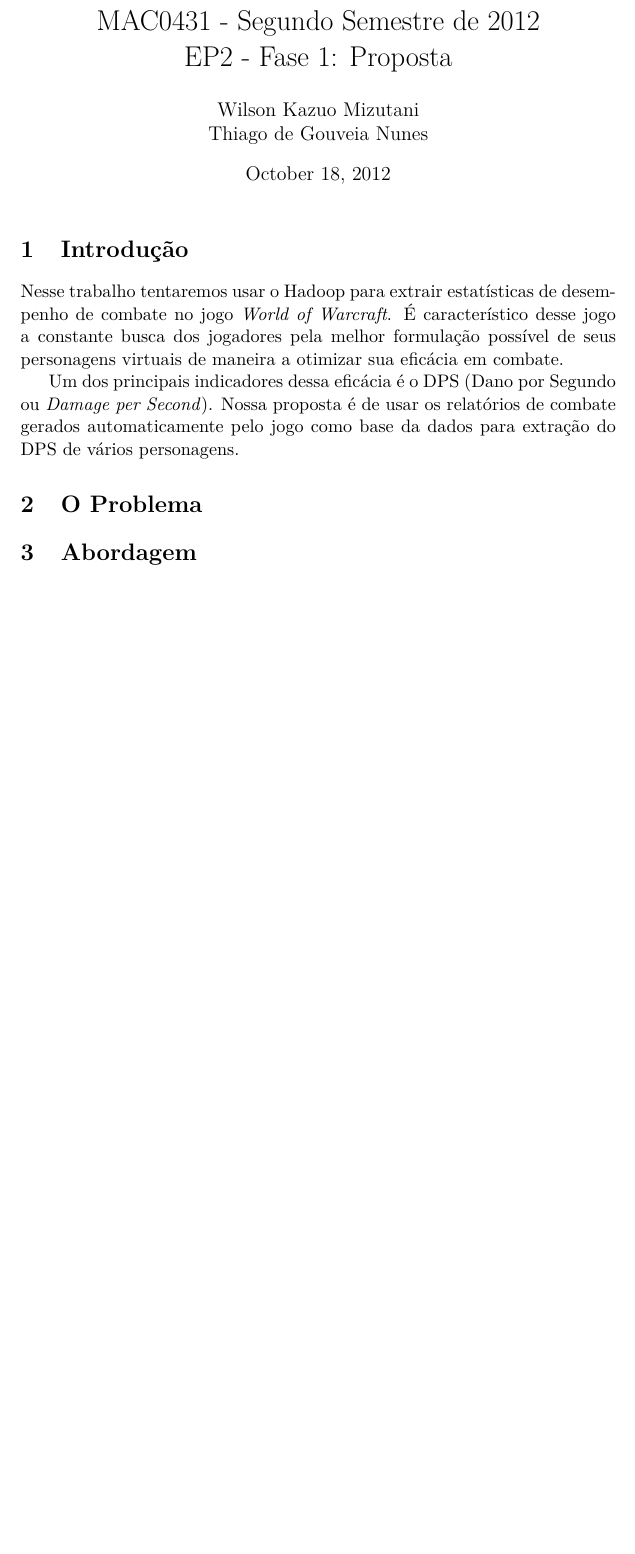
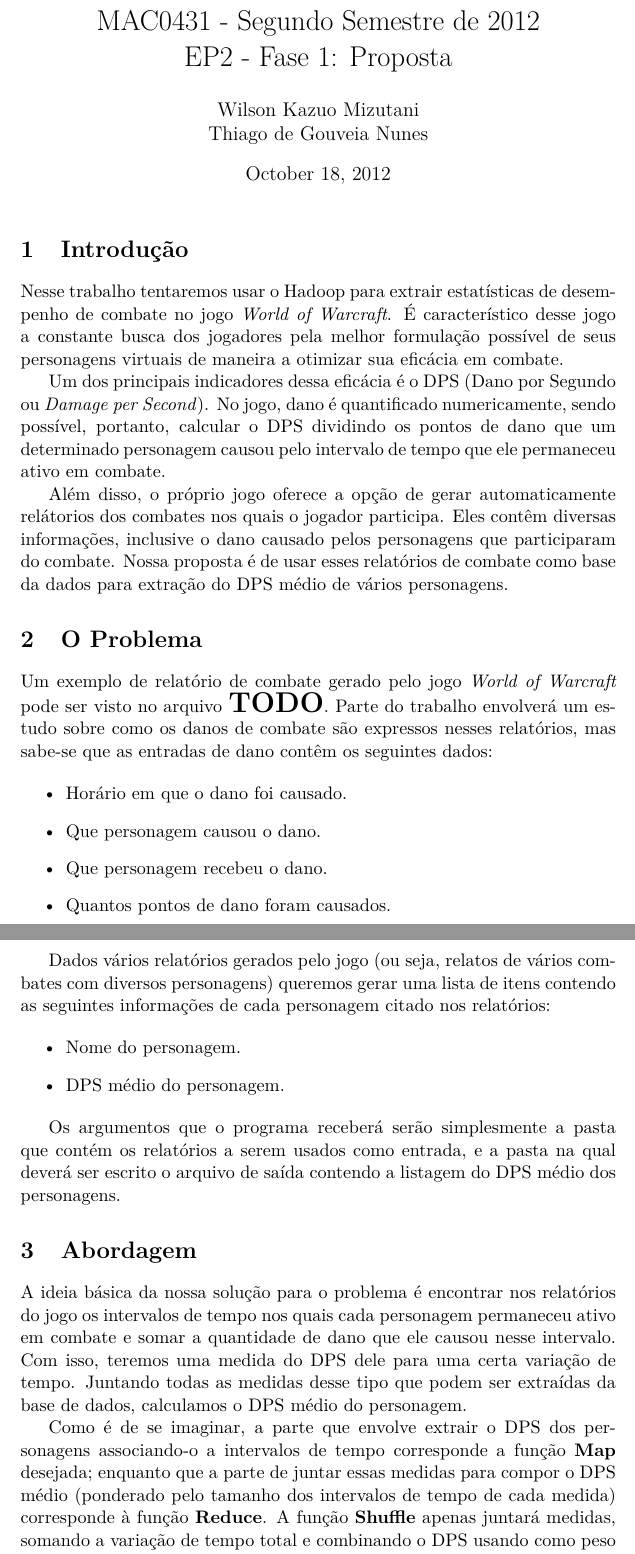
Before and after one commit to Kazuo256/mac0431-ep2, a LaTeX document (proposta.tex): part of the page before the commit and two parts of pages 1 and 2 of 2 after it, the two joined at a grey line, cut so that both start at the same text, the shorter picture padded with empty space. Compiled offline with pdfLaTeX.

Commit message:
Falta só descrever melhor as funções Map, Shuffle e Reduce.

```diff
--- a/proposta.tex
+++ b/proposta.tex
@@ -23,13 +19,60 @@
   seus personagens virtuais de maneira a otimizar sua eficácia em combate.
 
   Um dos principais indicadores dessa eficácia é o DPS (Dano por Segundo ou
-  \textit{Damage per Second}). Nossa proposta é de usar os relatórios de combate
-  gerados automaticamente pelo jogo como base da dados para extração do DPS de
-  vários personagens.
+  \textit{Damage per Second}). No jogo, dano é quantificado numericamente, sendo
+  possível, portanto, calcular o DPS dividindo os pontos de dano que um
+  determinado personagem causou pelo intervalo de tempo que ele permaneceu ativo
+  em combate.
+
+  Além disso, o próprio jogo oferece a opção de gerar automaticamente relátorios
+  dos combates nos quais o jogador participa. Eles contêm diversas informações,
+  inclusive o dano causado pelos personagens que participaram do combate.
+  Nossa proposta é de usar esses relatórios de combate como base da dados para
+  extração do DPS médio de vários personagens.
 
 \section{O Problema}
 
+  Um exemplo de relatório de combate gerado pelo jogo \textit{World of Warcraft}
+  pode ser visto no arquivo \textbf{\LARGE{TODO}}. Parte do trabalho envolverá
+  um estudo sobre como os danos de combate são expressos nesses relatórios, mas
+  sabe-se que as entradas de dano contêm os seguintes dados:
 
+  \begin{itemize}
+
+    \item Horário em que o dano foi causado.
+    \item Que personagem causou o dano.
+    \item Que personagem recebeu o dano.
+    \item Quantos pontos de dano foram causados.
+
+  \end{itemize}
+
+  Dados vários relatórios gerados pelo jogo (ou seja, relatos de vários combates
+  com diversos personagens) queremos gerar uma lista de itens contendo as
+  seguintes informações de cada personagem citado nos relatórios:
+
+  \begin{itemize}
+
+    \item Nome do personagem.
+    \item DPS médio do personagem.
+
+  \end{itemize}
+
+  Os argumentos que o programa receberá serão simplesmente a pasta que contém os
+  relatórios a serem usados como entrada, e a pasta na qual deverá ser escrito o
+  arquivo de saída contendo a listagem do DPS médio dos personagens.
 
 \section{Abordagem}
 
+  A ideia básica da nossa solução para o problema é encontrar nos relatórios do
+  jogo os intervalos de tempo nos quais cada personagem permaneceu ativo em
+  combate e somar a quantidade de dano que ele causou nesse intervalo. Com isso,
+  teremos uma medida do DPS dele para uma certa variação de tempo. Juntando
+  todas as medidas desse tipo que podem ser extraídas da base de dados,
+  calculamos o DPS médio do personagem.
+
+  Como é de se imaginar, a parte que envolve extrair o DPS dos personagens
+  associando-o a intervalos de tempo corresponde a função \textbf{Map} desejada;
+  enquanto que a parte de juntar essas medidas para compor o DPS médio
+  (ponderado pelo tamanho dos intervalos de tempo de cada medida) corresponde à
+  função \textbf{Reduce}. A função \textbf{Shuffle} apenas juntará medidas,
+  somando a variação de tempo total e combinando o DPS usando como peso as
```
Also changed, not shown: proposta.tex (14 more changed lines).
